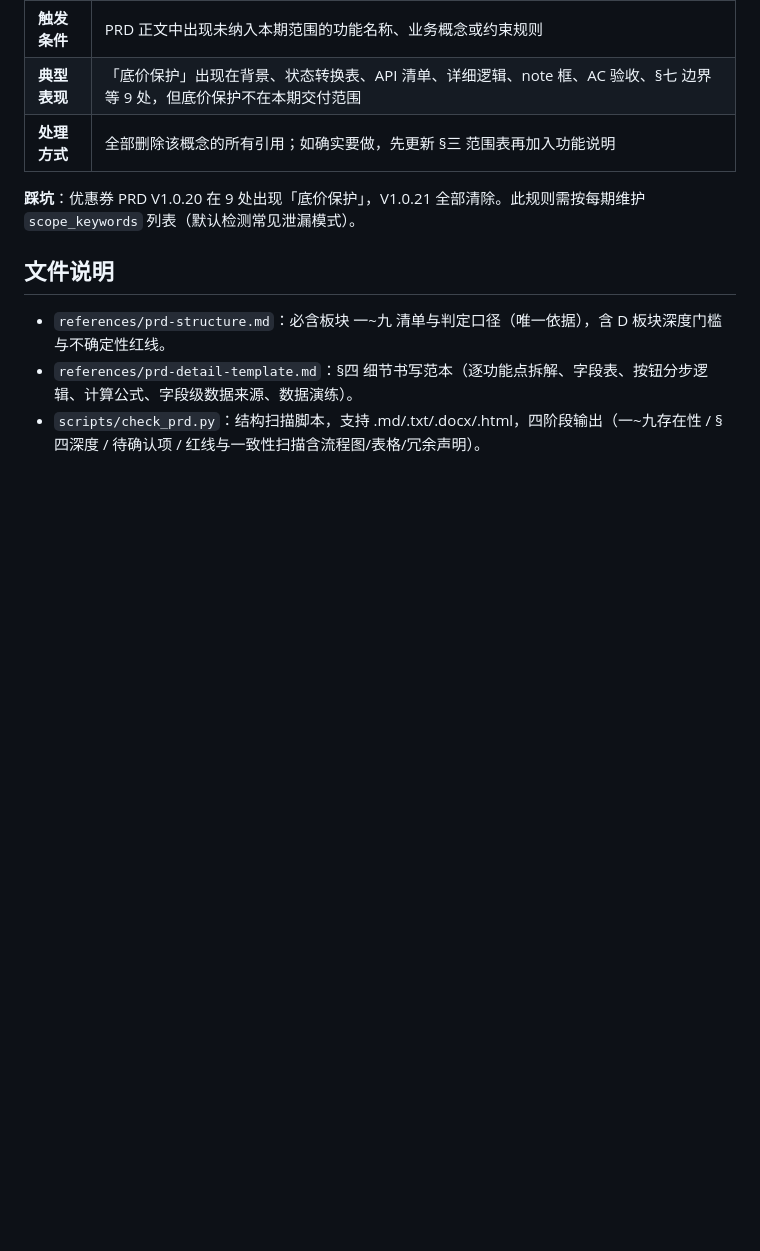
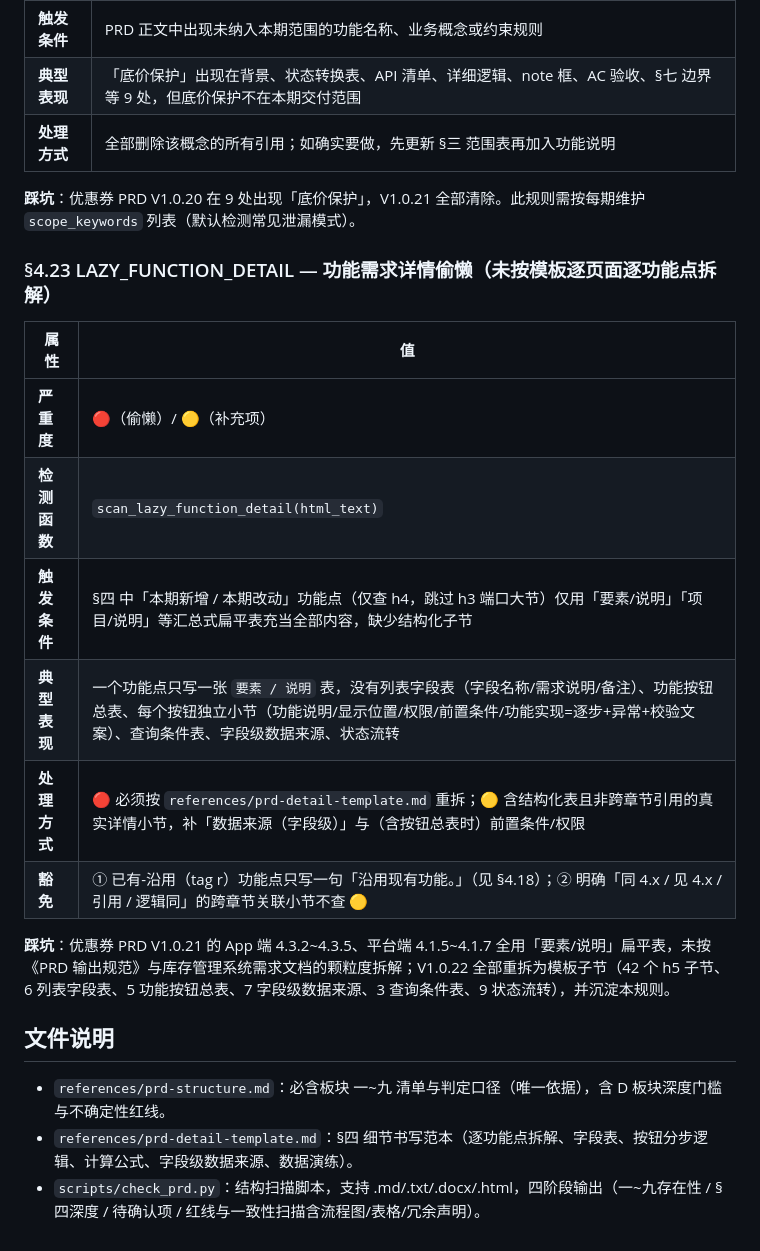
Before and after one commit to ddyuan-spec/workbuddy-skills, a Markdown page: prd-structure-checker/SKILL.md, the part around the change. GitHub-like rendering; blank space fills up the shorter version.

Commit message:
skill: add §4.23 LAZY_FUNCTION_DETAIL rule (V1.0.22)

```diff
--- a/prd-structure-checker/SKILL.md
+++ b/prd-structure-checker/SKILL.md
@@ -498,6 +498,19 @@ msedge --headless --screenshot=app.png --window-size=390,844 App端原型.html
 
 **踩坑**：优惠券 PRD V1.0.20 在 9 处出现「底价保护」，V1.0.21 全部清除。此规则需按每期维护 `scope_keywords` 列表（默认检测常见泄漏模式）。
 
+### §4.23 LAZY_FUNCTION_DETAIL — 功能需求详情偷懒（未按模板逐页面逐功能点拆解）
+
+| 属性 | 值 |
+|------|-----|
+| **严重度** | 🔴（偷懒）/ 🟡（补充项） |
+| **检测函数** | `scan_lazy_function_detail(html_text)` |
+| **触发条件** | §四 中「本期新增 / 本期改动」功能点（仅查 h4，跳过 h3 端口大节）仅用「要素/说明」「项目/说明」等汇总式扁平表充当全部内容，缺少结构化子节 |
+| **典型表现** | 一个功能点只写一张 `要素 / 说明` 表，没有列表字段表（字段名称/需求说明/备注）、功能按钮总表、每个按钮独立小节（功能说明/显示位置/权限/前置条件/功能实现=逐步+异常+校验文案）、查询条件表、字段级数据来源、状态流转 |
+| **处理方式** | 🔴 必须按 `references/prd-detail-template.md` 重拆；🟡 含结构化表且非跨章节引用的真实详情小节，补「数据来源（字段级）」与（含按钮总表时）前置条件/权限 |
+| **豁免** | ① 已有-沿用（tag r）功能点只写一句「沿用现有功能。」（见 §4.18）；② 明确「同 4.x / 见 4.x / 引用 / 逻辑同」的跨章节关联小节不查 🟡 |
+
+**踩坑**：优惠券 PRD V1.0.21 的 App 端 4.3.2~4.3.5、平台端 4.1.5~4.1.7 全用「要素/说明」扁平表，未按《PRD 输出规范》与库存管理系统需求文档的颗粒度拆解；V1.0.22 全部重拆为模板子节（42 个 h5 子节、6 列表字段表、5 功能按钮总表、7 字段级数据来源、3 查询条件表、9 状态流转），并沉淀本规则。
+
 ## 文件说明
 
 - `references/prd-structure.md`：必含板块 一~九 清单与判定口径（唯一依据），含 D 板块深度门槛与不确定性红线。
```
